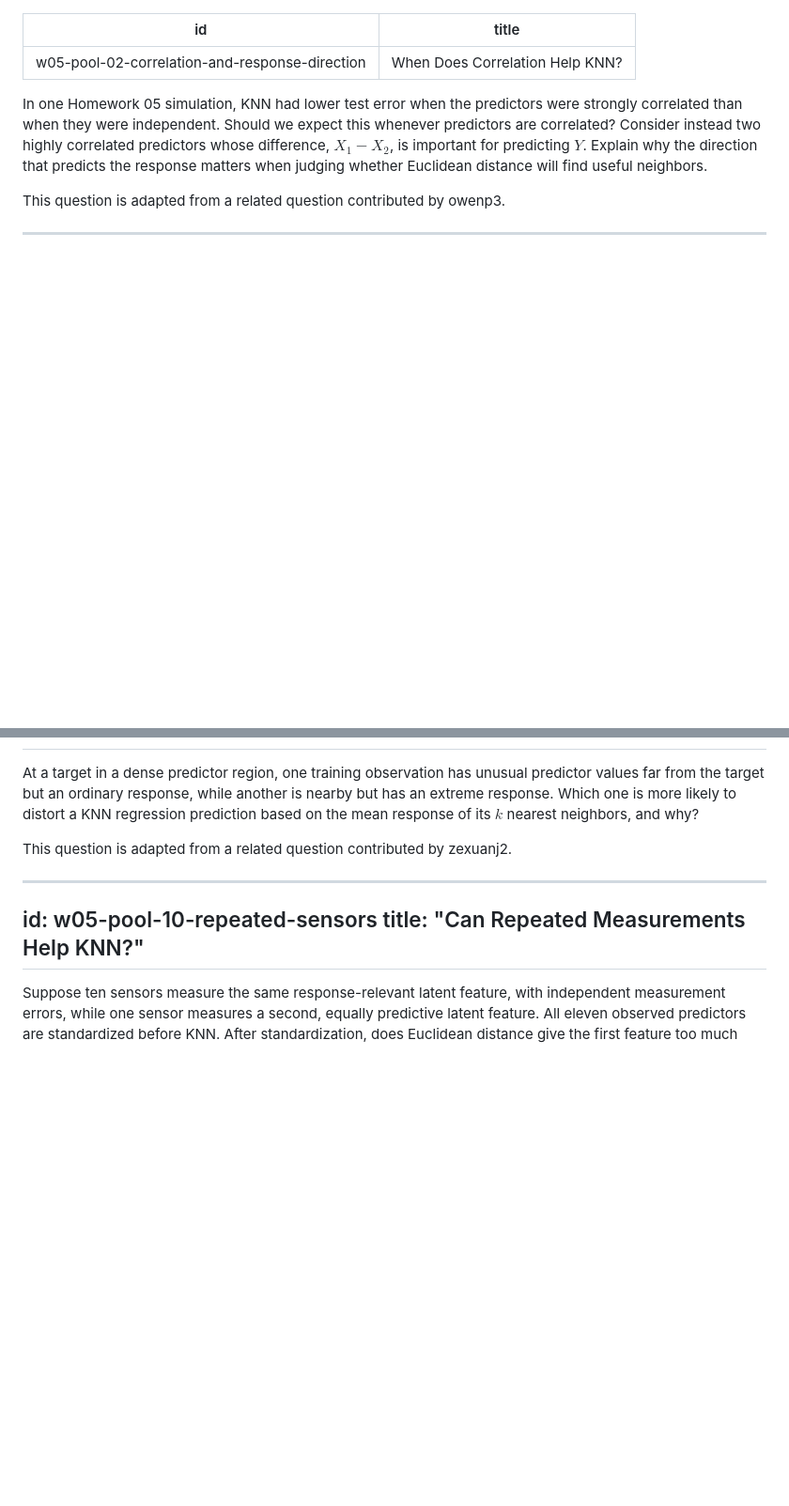
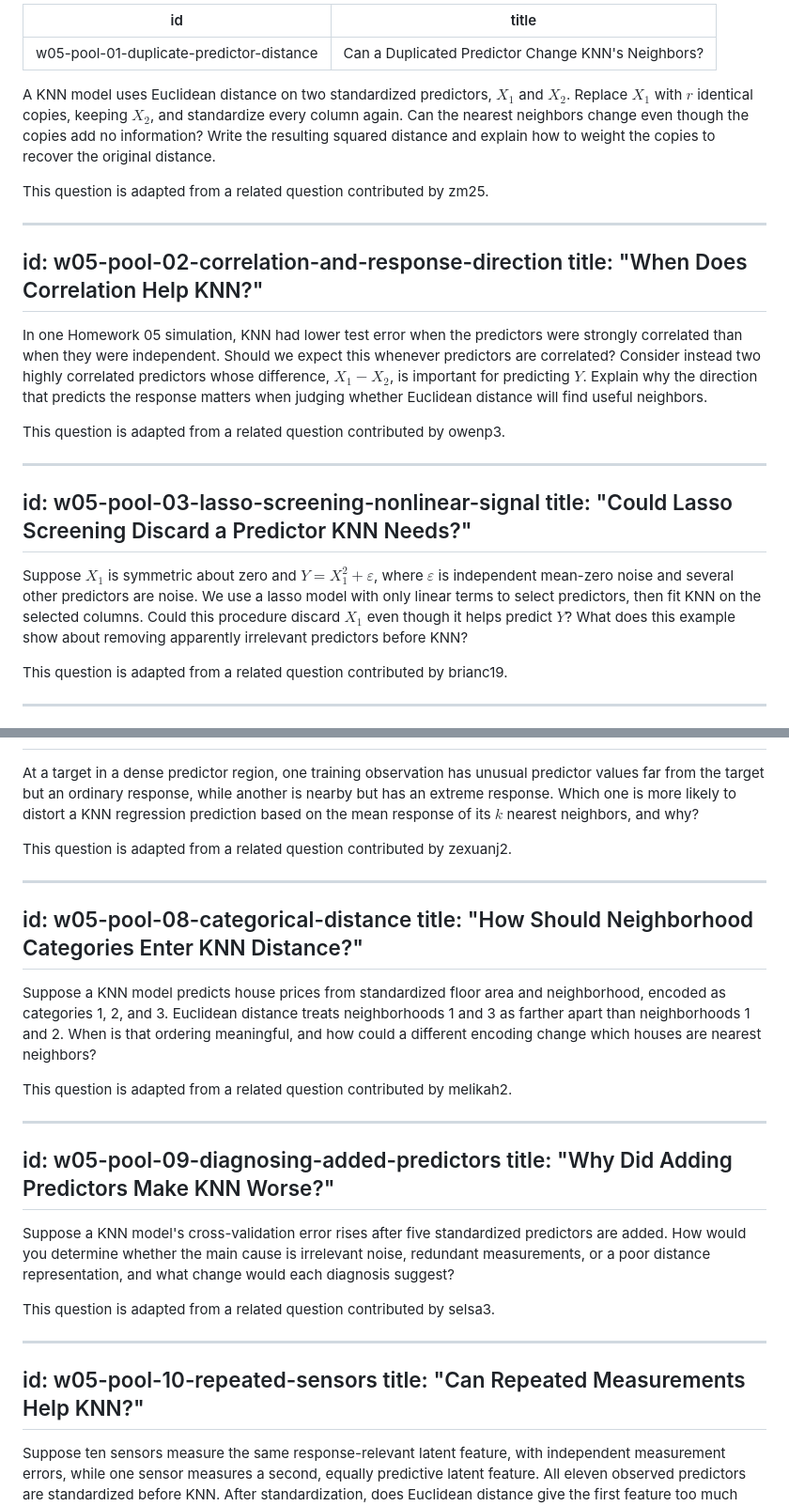
Before and after one commit to rqzhu-aide/popping, a Markdown page: classes/432fall2026/week-05-questions.md, 2 parts joined by grey strips. Shown: that part at 94% size. Drawn GitHub-style; blank space fills up the shorter version.

Commit message:
Replace STAT 432 Week 05 with complete question pool

```diff
--- a/classes/432fall2026/week-05-questions.md
+++ b/classes/432fall2026/week-05-questions.md
@@ -1,3 +1,12 @@
+---
+id: w05-pool-01-duplicate-predictor-distance
+title: "Can a Duplicated Predictor Change KNN's Neighbors?"
+---
+
+A KNN model uses Euclidean distance on two standardized predictors, $X_1$ and $X_2$. Replace $X_1$ with $r$ identical copies, keeping $X_2$, and standardize every column again. Can the nearest neighbors change even though the copies add no information? Write the resulting squared distance and explain how to weight the copies to recover the original distance.
+
+This question is adapted from a related question contributed by zm25.
+
 ---
 id: w05-pool-02-correlation-and-response-direction
 title: "When Does Correlation Help KNN?"
@@ -6,6 +15,15 @@ title: "When Does Correlation Help KNN?"
 In one Homework 05 simulation, KNN had lower test error when the predictors were strongly correlated than when they were independent. Should we expect this whenever predictors are correlated? Consider instead two highly correlated predictors whose difference, $X_1-X_2$, is important for predicting $Y$. Explain why the direction that predicts the response matters when judging whether Euclidean distance will find useful neighbors.
 
 This question is adapted from a related question contributed by owenp3.
+
+---
+id: w05-pool-03-lasso-screening-nonlinear-signal
+title: "Could Lasso Screening Discard a Predictor KNN Needs?"
+---
+
+Suppose $X_1$ is symmetric about zero and $Y=X_1^2+\varepsilon$, where $\varepsilon$ is independent mean-zero noise and several other predictors are noise. We use a lasso model with only linear terms to select predictors, then fit KNN on the selected columns. Could this procedure discard $X_1$ even though it helps predict $Y$? What does this example show about removing apparently irrelevant predictors before KNN?
+
+This question is adapted from a related question contributed by brianc19.
 
 ---
 id: w05-pool-04-observed-and-latent-dimension
@@ -44,6 +62,24 @@ At a target in a dense predictor region, one training observation has unusual pr
 This question is adapted from a related question contributed by zexuanj2.
 
 ---
+id: w05-pool-08-categorical-distance
+title: "How Should Neighborhood Categories Enter KNN Distance?"
+---
+
+Suppose a KNN model predicts house prices from standardized floor area and neighborhood, encoded as categories 1, 2, and 3. Euclidean distance treats neighborhoods 1 and 3 as farther apart than neighborhoods 1 and 2. When is that ordering meaningful, and how could a different encoding change which houses are nearest neighbors?
+
+This question is adapted from a related question contributed by melikah2.
+
+---
+id: w05-pool-09-diagnosing-added-predictors
+title: "Why Did Adding Predictors Make KNN Worse?"
+---
+
+Suppose a KNN model's cross-validation error rises after five standardized predictors are added. How would you determine whether the main cause is irrelevant noise, redundant measurements, or a poor distance representation, and what change would each diagnosis suggest?
+
+This question is adapted from a related question contributed by selsa3.
+
+---
 id: w05-pool-10-repeated-sensors
 title: "Can Repeated Measurements Help KNN?"
 ---
```
